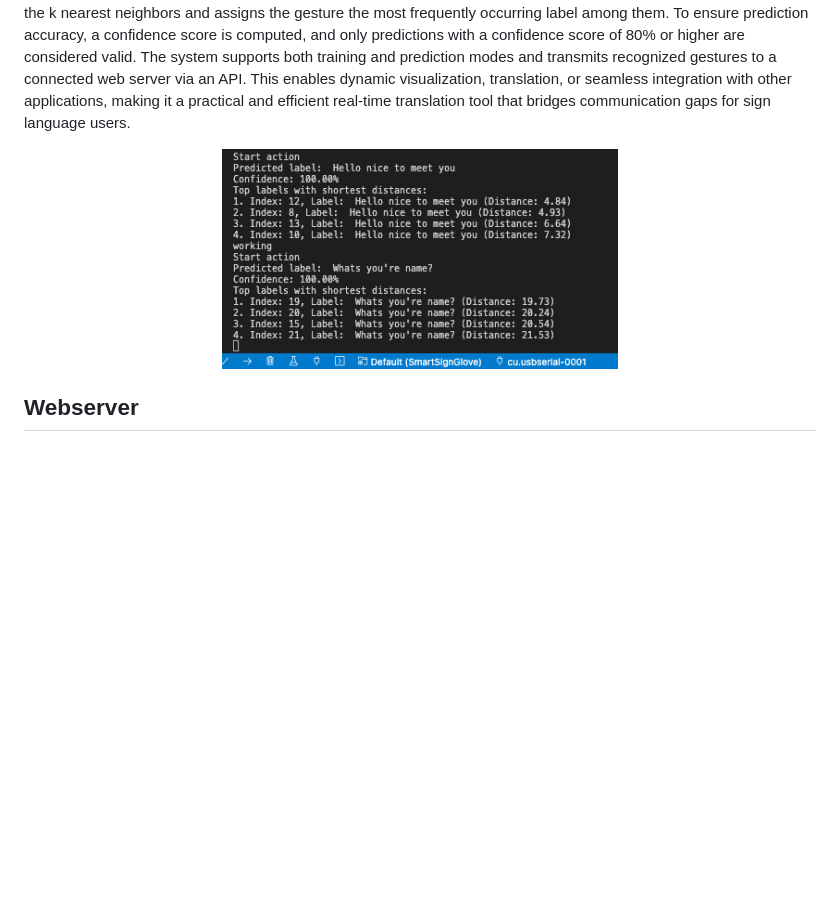
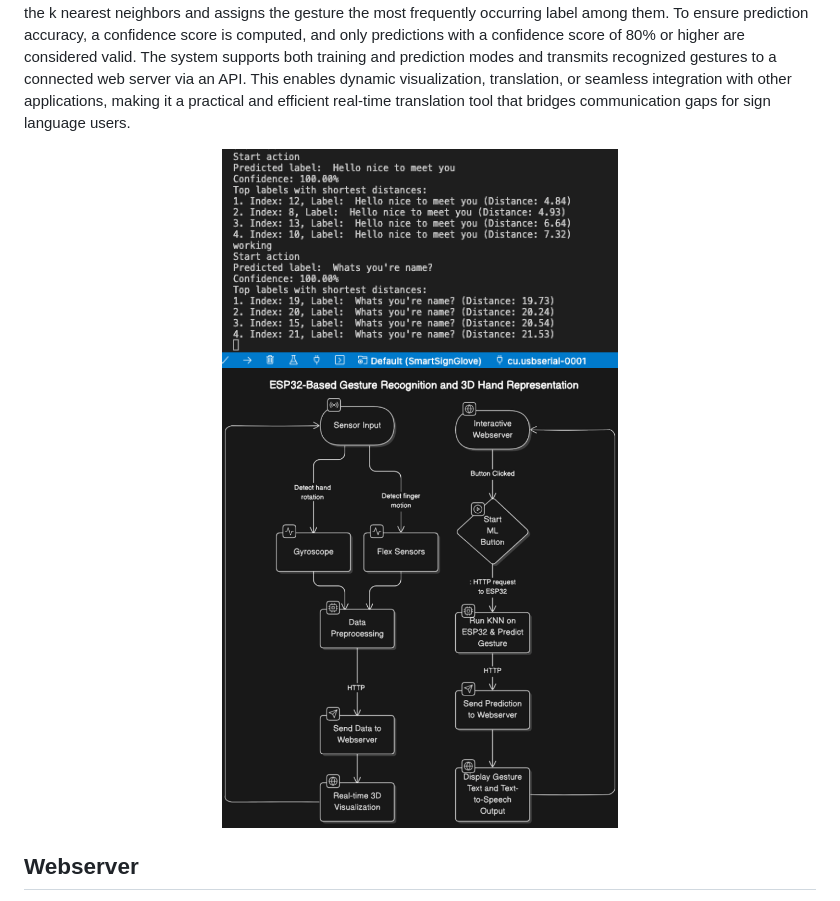
Before and after one commit to Gill003/Smart-Sign-Language-Translator-Glove, a Markdown page: README.md, the part around one of its changes. GitHub-like rendering; blank space fills up the shorter version.

```diff
--- a/README.md
+++ b/README.md
@@ -25,7 +25,7 @@ The sensor data is stored in queues over a period of 3 seconds to capture the fu
 The KNN algorithm operates by comparing the feature vector of the current gesture to the stored training data, calculating the Euclidean distance between the new data point and all points in the training set. It then identifies the k nearest neighbors and assigns the gesture the most frequently occurring label among them. To ensure prediction accuracy, a confidence score is computed, and only predictions with a confidence score of 80% or higher are considered valid. The system supports both training and prediction modes and transmits recognized gestures to a connected web server via an API. This enables dynamic visualization, translation, or seamless integration with other applications, making it a practical and efficient real-time translation tool that bridges communication gaps for sign language users.
 
 <div align="center">
-  <img src="images/SmartSignPic6.png" alt="Screenshot" width="50%">
+  <img src="images/SmartSignPic6.png" alt="Screenshot" width="50%"> <img src="images/SmartSignPic7.png" alt="Screenshot" width="50%">
 </div>
 
 
```
Also changed, not shown: other parts of README.md (+9 -2 lines).
